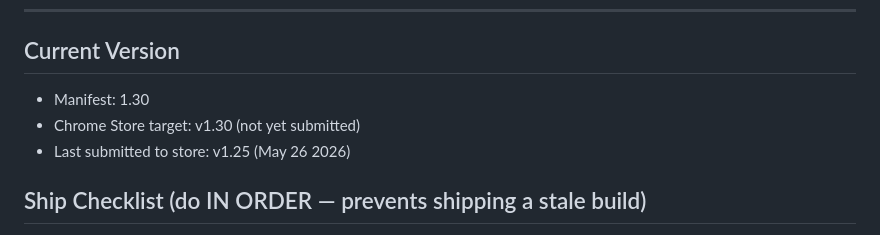
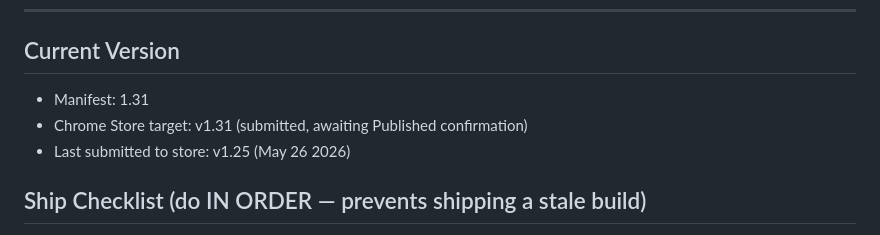
Before and after one commit to laggsky/laneiq-extension, a Markdown page: CLAUDE.md, the part around the change. Rendered like a GitHub page.

Commit message:
docs: CLAUDE.md → v1.31 submitted
- Manifest 1.31, Store target v1.31 (submitted, awaiting Published)
- "Last submitted to store" left at v1.25 until 1.31 is confirmed live

Co-Authored-By: Claude Opus 4.8 <noreply@anthropic.com>

```diff
--- a/CLAUDE.md
+++ b/CLAUDE.md
@@ -32,8 +32,8 @@
 ---
 
 ## Current Version
-- Manifest: 1.30
-- Chrome Store target: v1.30 (not yet submitted)
+- Manifest: 1.31
+- Chrome Store target: v1.31 (submitted, awaiting Published confirmation)
 - Last submitted to store: v1.25 (May 26 2026)
 
 ## Ship Checklist (do IN ORDER — prevents shipping a stale build)
```
